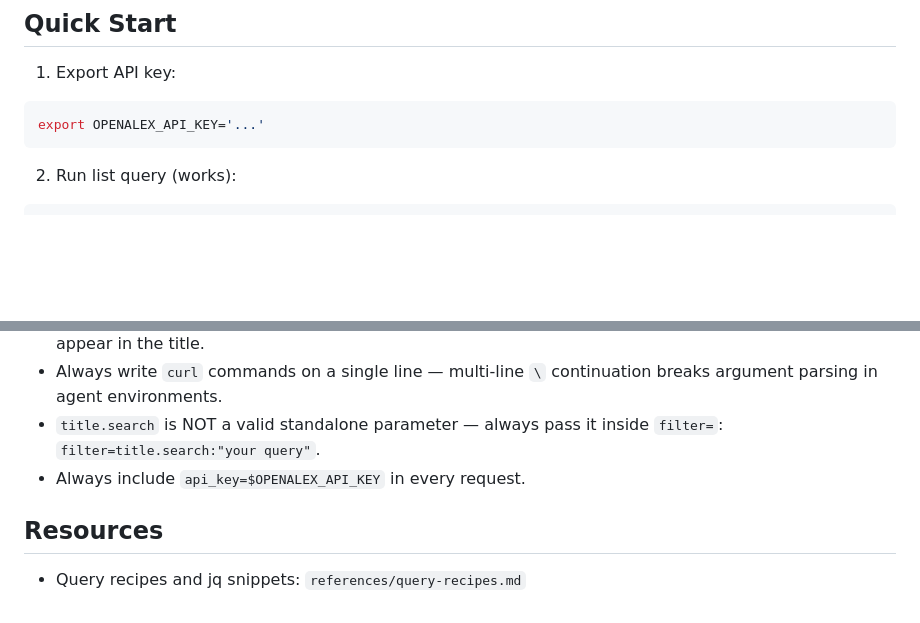
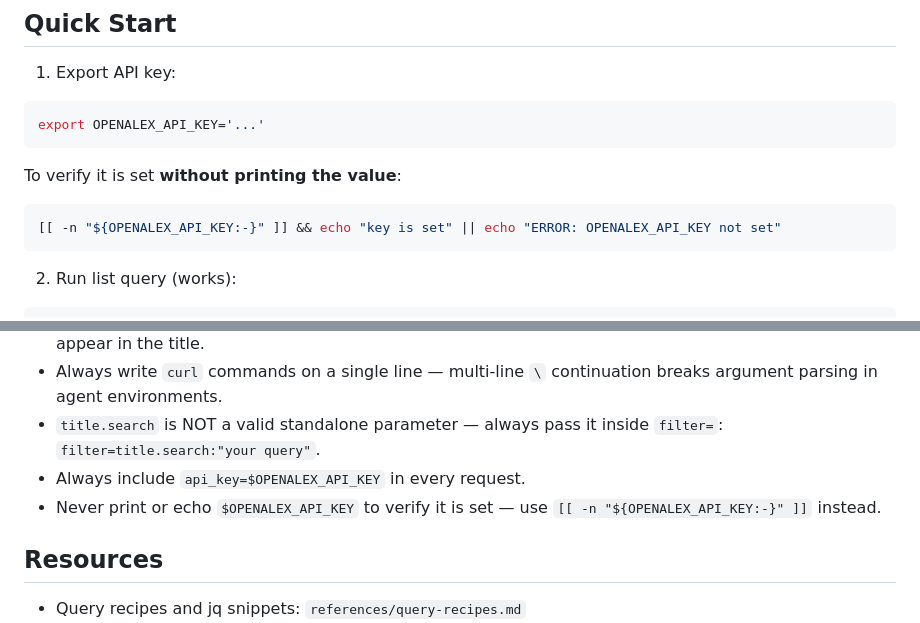
Before and after one commit to ondata/skills, a Markdown page: skills/openalex/SKILL.md, 2 parts joined by grey strips. Rendered like a GitHub page; blank space fills up the shorter version.

Commit message:
fix(openalex): never print API key to verify presence
Use [[ -n "${OPENALEX_API_KEY:-}" ]] instead of echo.
Added to Quick Start and Common Pitfalls in SKILL.md.

Co-Authored-By: Claude Sonnet 4.6 <noreply@anthropic.com>

````diff
--- a/skills/openalex/SKILL.md
+++ b/skills/openalex/SKILL.md
@@ -40,6 +40,12 @@ A task is complete when:
 
 ```bash
 export OPENALEX_API_KEY='...'
+```
+
+   To verify it is set **without printing the value**:
+
+```bash
+[[ -n "${OPENALEX_API_KEY:-}" ]] && echo "key is set" || echo "ERROR: OPENALEX_API_KEY not set"
 ```
 
 2. Run list query (works):
@@ -207,6 +213,7 @@ Use `select=` and `per-page=200` to minimize request count.
 - Always write `curl` commands on a single line — multi-line `\` continuation breaks argument parsing in agent environments.
 - `title.search` is NOT a valid standalone parameter — always pass it inside `filter=`: `filter=title.search:"your query"`.
 - Always include `api_key=$OPENALEX_API_KEY` in every request.
+- Never print or echo `$OPENALEX_API_KEY` to verify it is set — use `[[ -n "${OPENALEX_API_KEY:-}" ]]` instead.
 
 ## Resources
 
````
